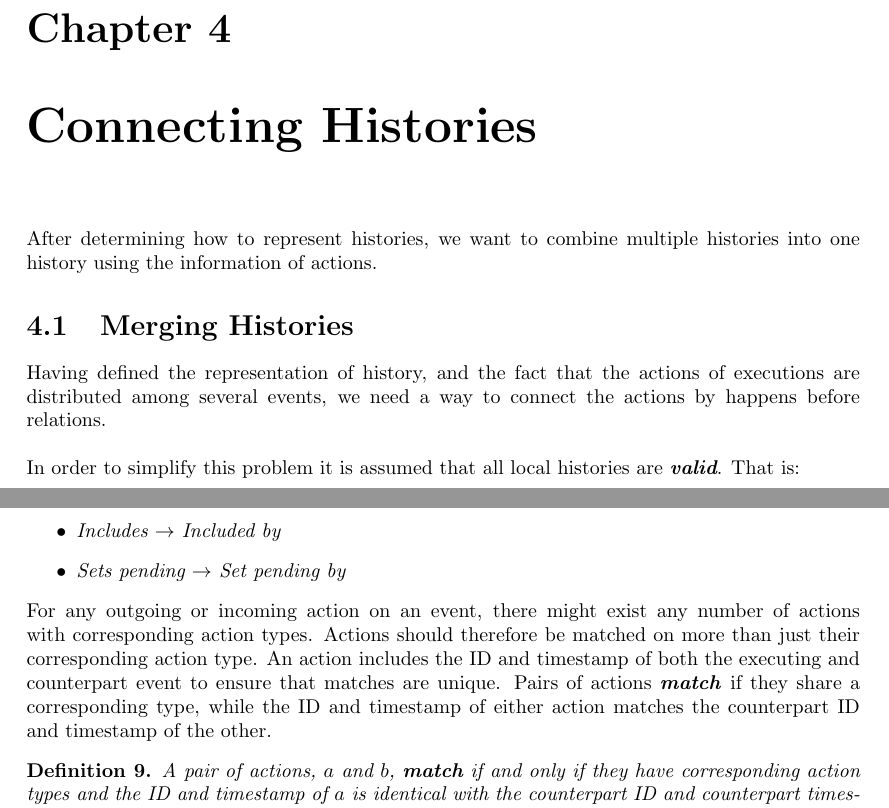
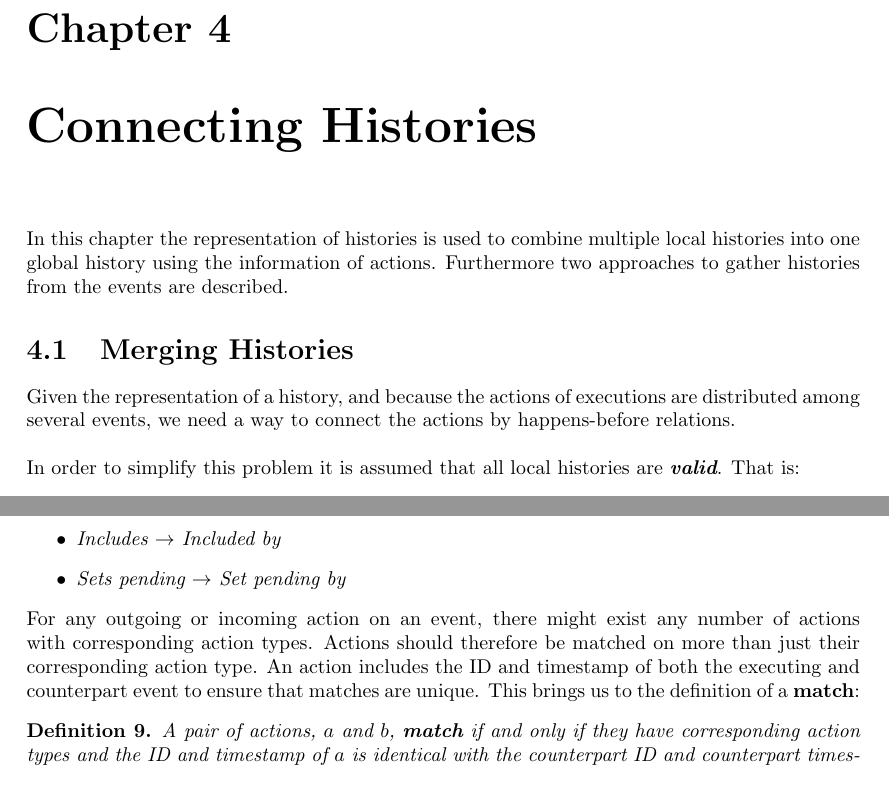
Before and after one commit to mikaellindemann/Distributed-Consensus, a LaTeX document (doc/texv2/DistributedConsensus.tex, which reads doc/texv2/4connect/connectinghistories.tex): two parts of pages 18 and 19 of 52, joined at a grey line, cut so that both start at the same text. Compiled offline with pdfLaTeX.

Commit message:
Read through some of connecting

```diff
--- a/doc/texv2/4connect/connectinghistories.tex
+++ b/doc/texv2/4connect/connectinghistories.tex
@@ -1,10 +1,10 @@
 % !TeX root = DistributedConsensus.tex
 % !TeX spellcheck = en_GB
 \chapter{Connecting Histories}\label{chap:connecting-histories}
-	After determining how to represent histories, we want to combine multiple histories into one history using the information of actions.
+	In this chapter the representation of histories is used to combine multiple local histories into one global history using the information of actions. Furthermore two approaches to gather histories from the events are described.
 
     \section{Merging Histories}\label{sec:connecting:merge}
-    Having defined the representation of history, and the fact that the actions of executions are distributed among several events, we need a way to connect the actions by happens before relations.
+    Given the representation of a history, and because the actions of executions are distributed among several events, we need a way to connect the actions by happens-before relations.
 
 	\newpar In order to simplify this problem it is assumed that all local histories are \textit{\textbf{valid}}. That is:
 
@@ -31,7 +31,7 @@
 	\end{definition}
 
 	\noindent For any outgoing or incoming action on an event, there might exist any number of actions with corresponding action types. Actions should therefore be matched on more than just their corresponding action type. An action includes the ID and timestamp of both the executing and counterpart event to ensure that matches are unique.
-    Pairs of actions \textbf{\textit{match}} if they share a corresponding type, while the ID and timestamp of either action matches the counterpart ID and timestamp of the other.
+	This brings us to the definition of a \textbf{match}:
 
     \begin{definition}
     	\label{def:action:matching}
```
